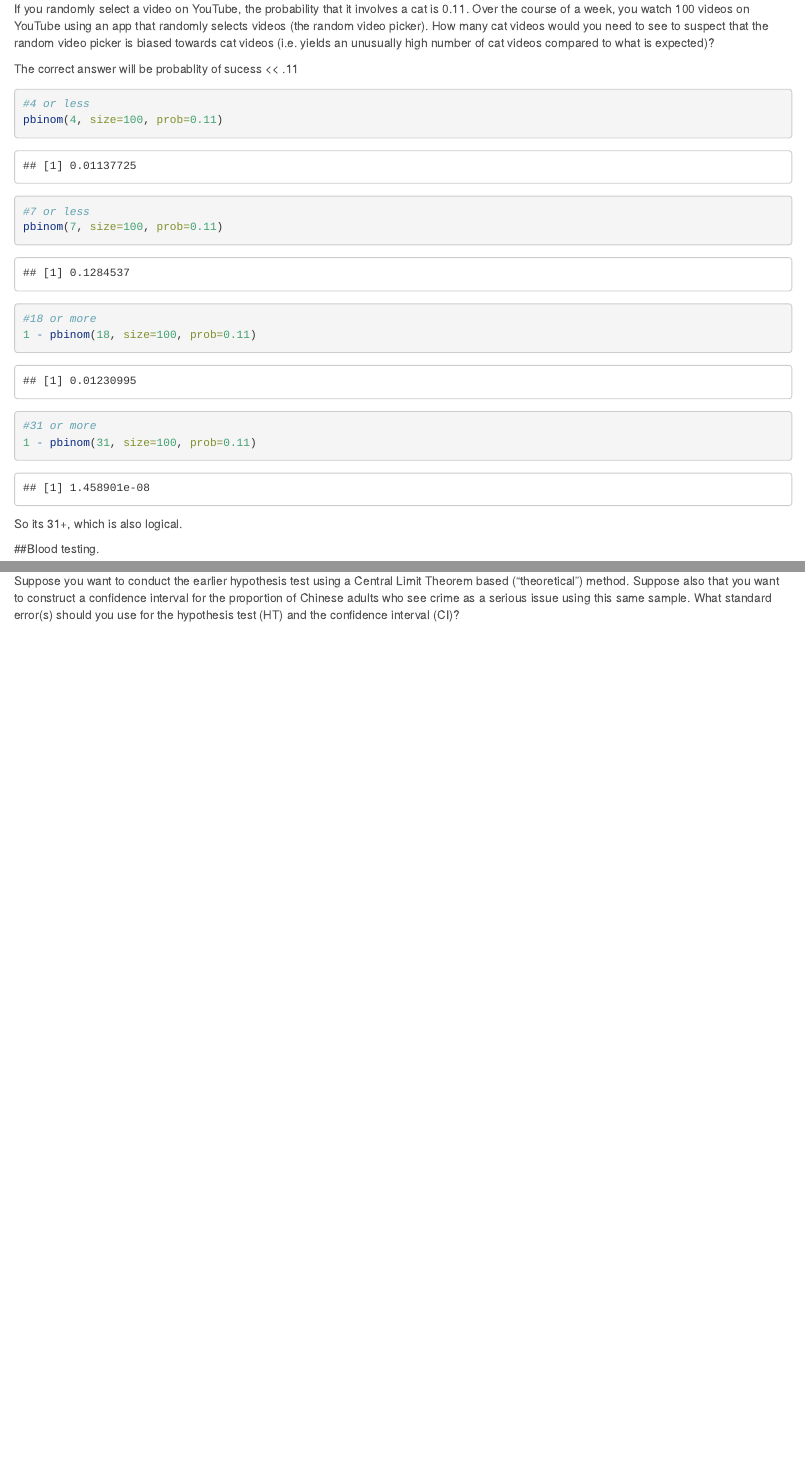
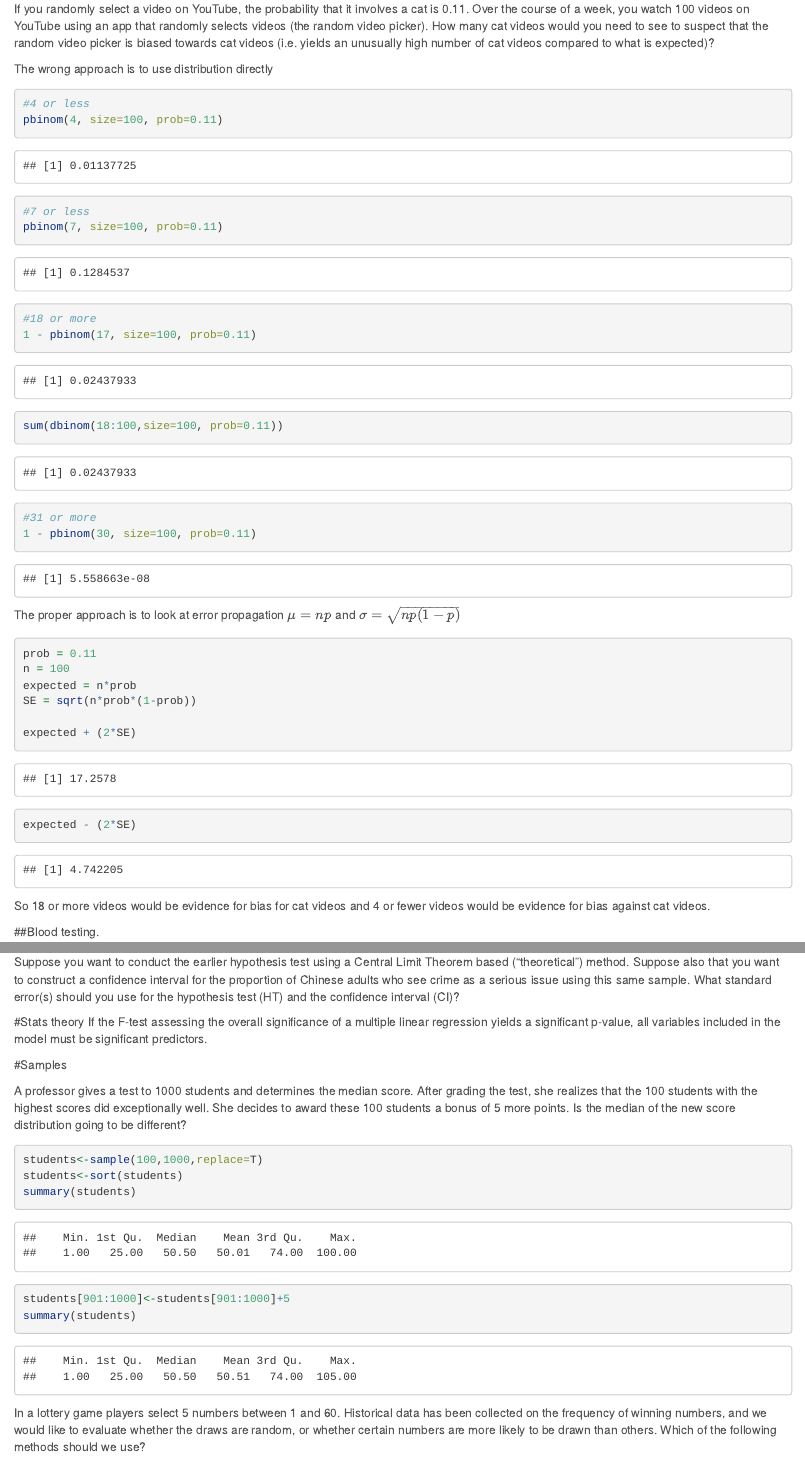
Before and after one commit to DfAC/DataAnalysisAndStatisticalInference, an R Markdown document (ExamsHelp.Rmd): the page in a window 1100 px wide, from 530 px down, and a second part further down, joined at a grey line. Rendered offline with R 4.5, knitr and Pandoc, with nearby package versions; code that draws random numbers runs with fixed seeds of ours.

Commit message:
after Exam

````diff
--- a/ExamsHelp.Rmd
+++ b/ExamsHelp.Rmd
@@ -34,7 +34,7 @@ So following cat question:
 If you randomly select a video on YouTube, the probability that it involves a cat is 0.11. Over the course of a week, you watch 100 videos on YouTube using an app that randomly selects videos (the random video picker). How many cat videos would you need to see to suspect that the random video picker is biased towards cat videos (i.e. yields an unusually high number of cat videos compared to what is expected)?
 
 
-The correct answer will be probablity of sucess << .11
+The wrong approach is to use distribution directly
 
 ```{r}
 #4 or less
@@ -44,14 +44,26 @@ pbinom(4, size=100, prob=0.11)
 pbinom(7, size=100, prob=0.11)
 
 #18 or more
-1 - pbinom(18, size=100, prob=0.11)
-
+1 - pbinom(17, size=100, prob=0.11)
+sum(dbinom(18:100,size=100, prob=0.11))
 
 #31 or more
-1 - pbinom(31, size=100, prob=0.11)
+1 - pbinom(30, size=100, prob=0.11)
 ```
 
-So its 31+, which is also logical.
+The proper approach is to look at error propagation
+$\mu = np$ and $\sigma = \sqrt[]{np(1-p)}$
+
+```{r}
+prob = 0.11
+n = 100
+expected = n*prob
+SE = sqrt(n*prob*(1-prob))
+
+expected + (2*SE)
+expected - (2*SE)
+```
+So 18 or more videos would be evidence for bias for cat videos and 4 or fewer videos would be evidence for bias against cat videos.
 
 
 ##Blood testing.
@@ -76,3 +88,21 @@ Suppose you want to conduct this hypothesis test using a simulation method. Whic
 * *Place 100 chips in a bag, 24 red and 76 green. Sample, with replacement, 3226 chips, and record the proportion of reds. Repeat many times, and calculate the proportion of simulations where the proportion of reds is at least 20%.*
 
 Suppose you want to conduct the earlier hypothesis test using a Central Limit Theorem based ("theoretical") method. Suppose also that you want to construct a confidence interval for the proportion of Chinese adults who see crime as a serious issue using this same sample. What standard error(s) should you use for the hypothesis test (HT) and the confidence interval (CI)?
+
+#Stats theory
+If the F-test assessing the overall significance of a multiple linear regression yields a significant p-value, all variables included in the model must be significant predictors.
+
+#Samples
+
+ A professor gives a test to 1000 students and determines the median score. After grading the test, she realizes that the 100 students with the highest scores did exceptionally well. She decides to award these 100 students a bonus of 5 more points. Is the median of the new score distribution going to be different?
+
+```{r}
+students<-sample(100,1000,replace=T)
+students<-sort(students)
+summary(students)
+
+students[901:1000]<-students[901:1000]+5
+summary(students)
+```
+
+In a lottery game players select 5 numbers between 1 and 60. Historical data has been collected on the frequency of winning numbers, and we would like to evaluate whether the draws are random, or whether certain numbers are more likely to be drawn than others. Which of the following methods should we use?
````
